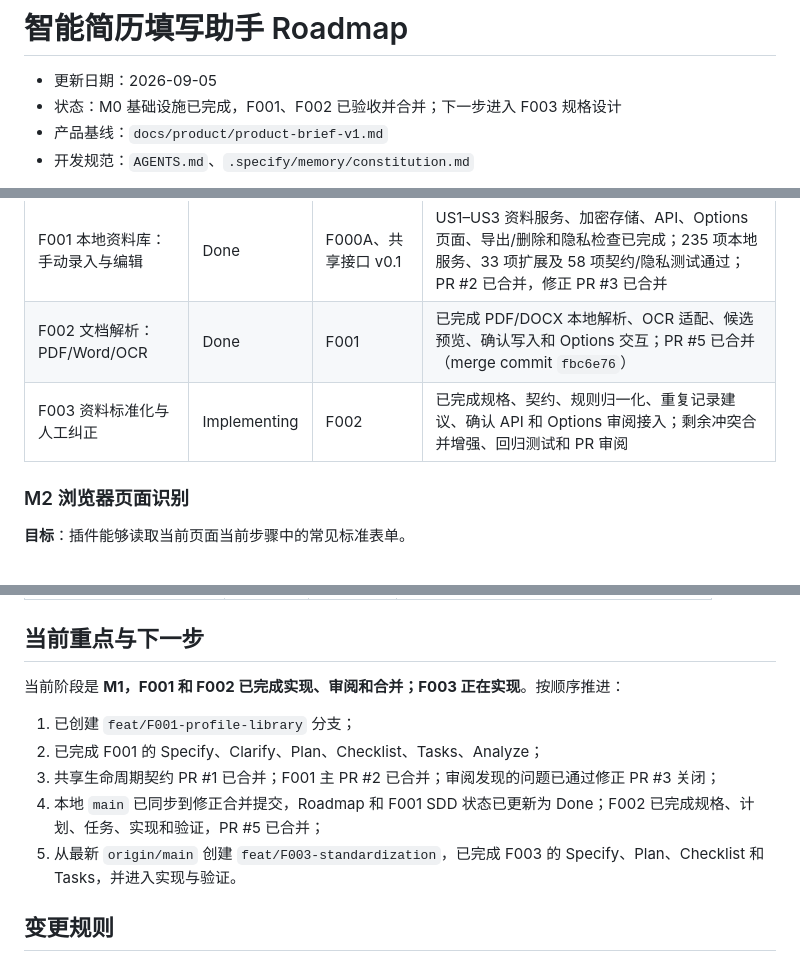
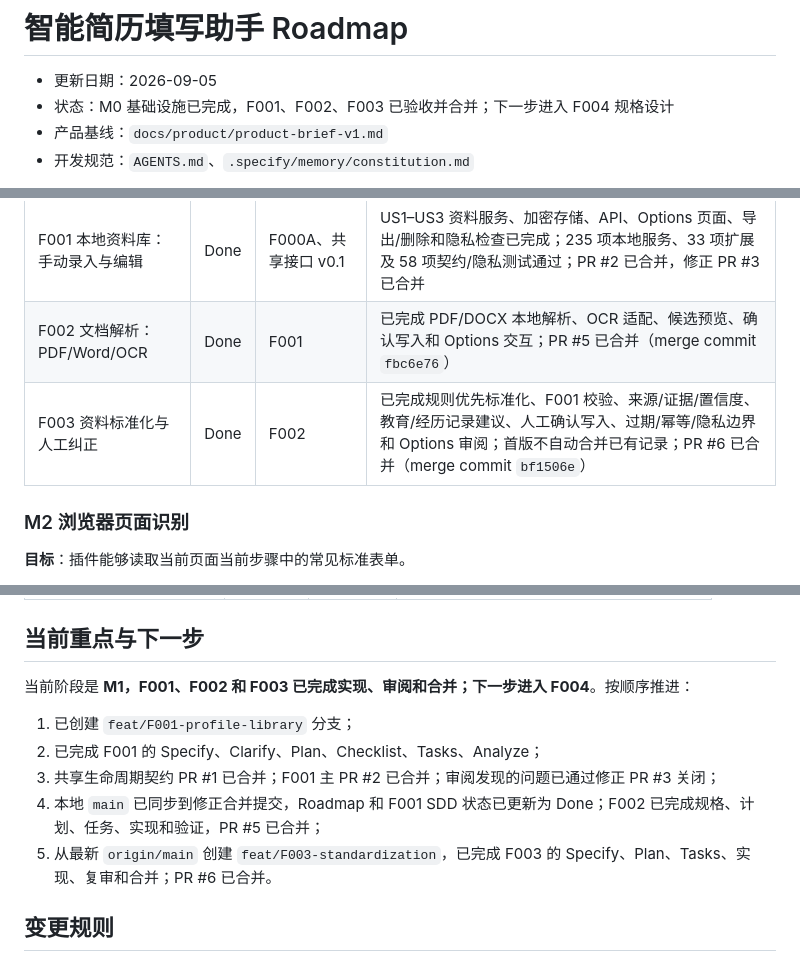
Before and after one commit to lxy-2001/resume-form-assistant, a Markdown page: docs/product/roadmap.md, 3 parts joined by grey strips. Rendered like a GitHub page.

Commit message:
docs: mark F003 complete in roadmap
Record F003 merge and next focus.

```diff
--- a/docs/product/roadmap.md
+++ b/docs/product/roadmap.md
@@ -1,7 +1,7 @@
 # 智能简历填写助手 Roadmap
 
 - 更新日期：2026-09-05
-- 状态：M0 基础设施已完成，F001、F002 已验收并合并；下一步进入 F003 规格设计
+- 状态：M0 基础设施已完成，F001、F002、F003 已验收并合并；下一步进入 F004 规格设计
 - 产品基线：`docs/product/product-brief-v1.md`
 - 开发规范：`AGENTS.md`、`.specify/memory/constitution.md`
 
@@ -58,7 +58,7 @@ Planned → Specifying → Implementing → Reviewing → Done
 | --- | --- | --- | --- |
 | F001 本地资料库：手动录入与编辑 | Done | F000A、共享接口 v0.1 | US1–US3 资料服务、加密存储、API、Options 页面、导出/删除和隐私检查已完成；235 项本地服务、33 项扩展及 58 项契约/隐私测试通过；PR #2 已合并，修正 PR #3 已合并 |
 | F002 文档解析：PDF/Word/OCR | Done | F001 | 已完成 PDF/DOCX 本地解析、OCR 适配、候选预览、确认写入和 Options 交互；PR #5 已合并（merge commit `fbc6e76`） |
-| F003 资料标准化与人工纠正 | Implementing | F002 | 已完成规格、契约、规则归一化、重复记录建议、确认 API 和 Options 审阅接入；剩余冲突合并增强、回归测试和 PR 审阅 |
+| F003 资料标准化与人工纠正 | Done | F002 | 已完成规则优先标准化、F001 校验、来源/证据/置信度、教育/经历记录建议、人工确认写入、过期/幂等/隐私边界和 Options 审阅；首版不自动合并已有记录；PR #6 已合并（merge commit `bf1506e`） |
 
 ### M2 浏览器页面识别
 
@@ -122,12 +122,12 @@ Planned → Specifying → Implementing → Reviewing → Done
 
 ## 当前重点与下一步
 
-当前阶段是 **M1，F001 和 F002 已完成实现、审阅和合并；F003 正在实现**。按顺序推进：
+当前阶段是 **M1，F001、F002 和 F003 已完成实现、审阅和合并；下一步进入 F004**。按顺序推进：
 1. 已创建 `feat/F001-profile-library` 分支；
 2. 已完成 F001 的 Specify、Clarify、Plan、Checklist、Tasks、Analyze；
 3. 共享生命周期契约 PR #1 已合并；F001 主 PR #2 已合并；审阅发现的问题已通过修正 PR #3 关闭；
 4. 本地 `main` 已同步到修正合并提交，Roadmap 和 F001 SDD 状态已更新为 Done；F002 已完成规格、计划、任务、实现和验证，PR #5 已合并；
-5. 从最新 `origin/main` 创建 `feat/F003-standardization`，已完成 F003 的 Specify、Plan、Checklist 和 Tasks，并进入实现与验证。
+5. 从最新 `origin/main` 创建 `feat/F003-standardization`，已完成 F003 的 Specify、Plan、Tasks、实现、复审和合并；PR #6 已合并。
 
 ## 变更规则
 
```
